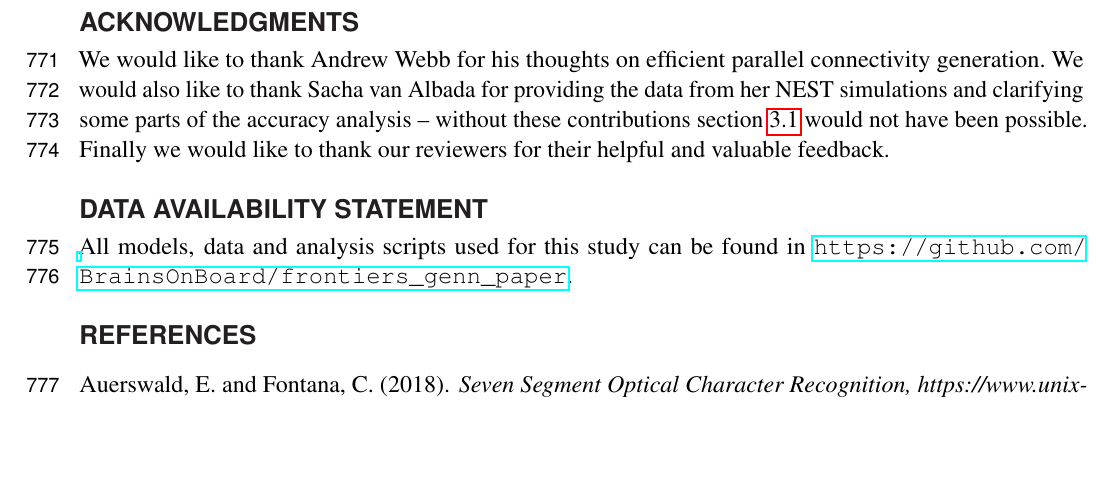
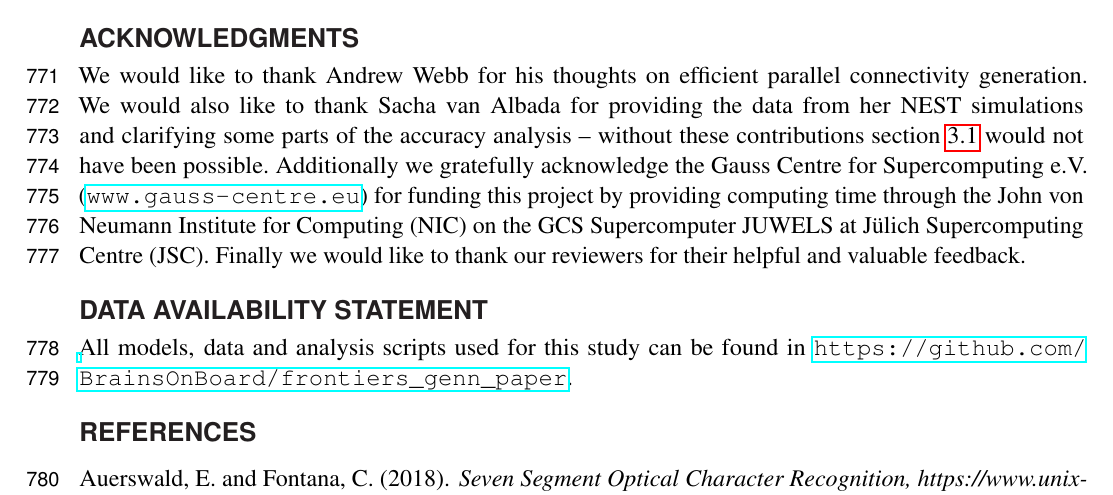
Before and after one commit to BrainsOnBoard/frontiers_genn_paper, a LaTeX document (frontiers_genn.tex): part of page 26 of 31, cut so that both start at the same text, the shorter picture padded with empty space. Compiled offline with pdfLaTeX.

Commit message:
Julich acknowledgement

```diff
--- a/frontiers_genn.tex
+++ b/frontiers_genn.tex
@@ -837,6 +837,7 @@ This work was funded by the EPSRC (Brains on Board project, grant number EP/P006
 \section*{Acknowledgments}
 We would like to thank Andrew Webb for his thoughts on efficient parallel connectivity generation.
 We would also like to thank Sacha van Albada for providing the data from her NEST simulations and clarifying some parts of the accuracy analysis -- without these contributions section~\ref{sec:results/correctness} would not have been possible.
+Additionally we gratefully acknowledge the Gauss Centre for Supercomputing e.V. (\url{www.gauss-centre.eu}) for funding this project by providing computing time through the John von Neumann Institute for Computing~(NIC) on the GCS Supercomputer JUWELS at J{\"u}lich Supercomputing Centre~(JSC).
 Finally we would like to thank our reviewers for their helpful and valuable feedback.
 
 \section*{Data Availability Statement}
```
